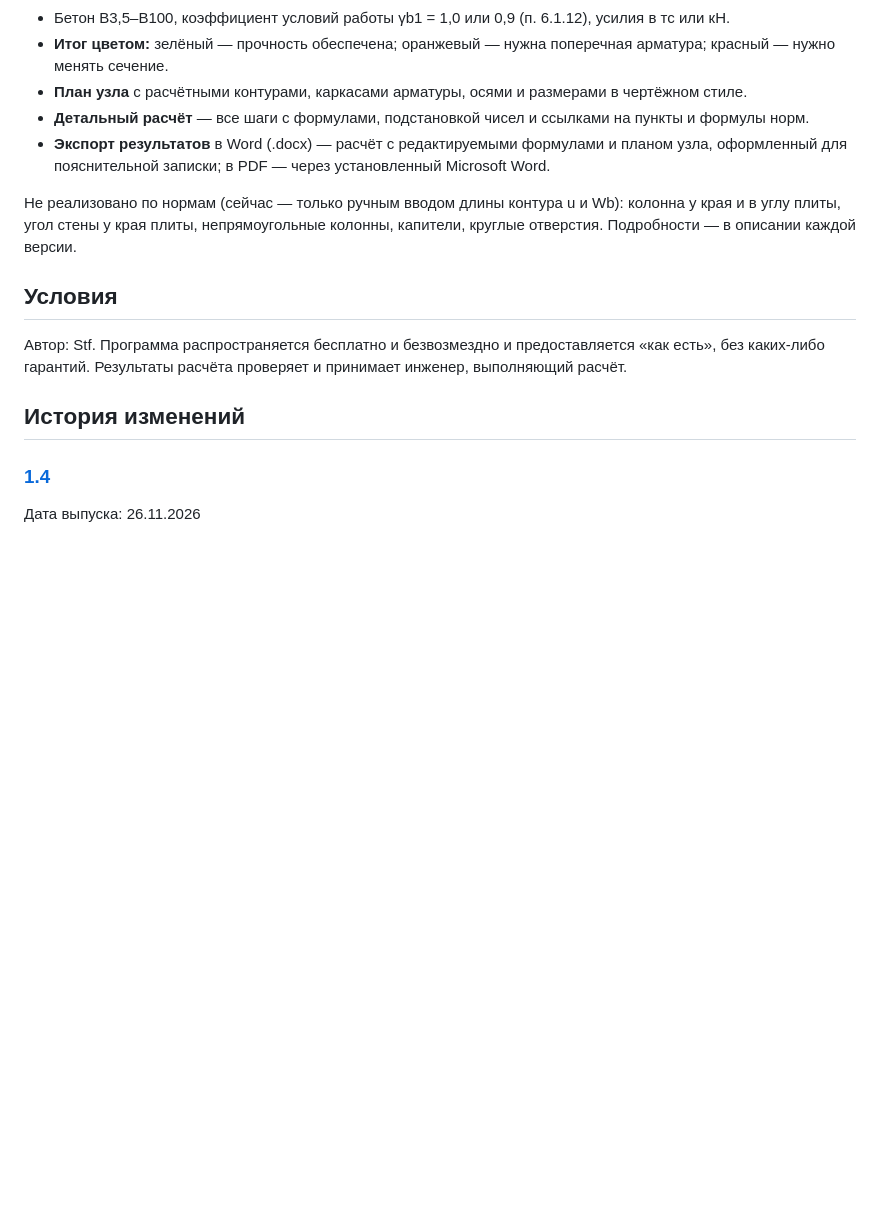
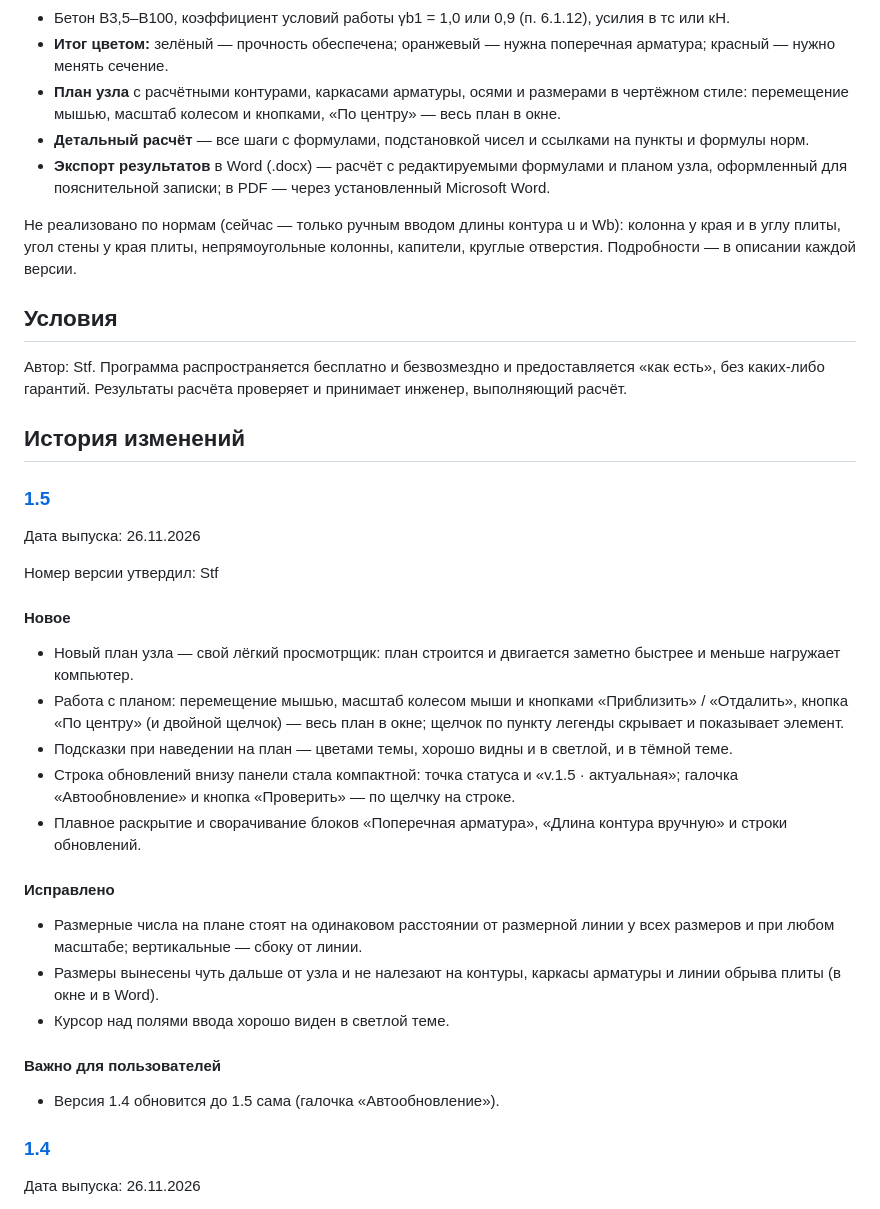
Before and after one commit to stf-24/punching-shear-calc-releases, a Markdown page: README.md, the part around one of its changes. Drawn GitHub-style; blank space fills up the shorter version.

Commit message:
1.5: новый план, строка обновлений; кнопка скачивания в стиле программы

```diff
--- a/README.md
+++ b/README.md
@@ -50,7 +50,8 @@
 - Бетон B3,5–B100, коэффициент условий работы γb1 = 1,0 или 0,9 (п. 6.1.12), усилия в тс или кН.
 - **Итог цветом:** зелёный — прочность обеспечена; оранжевый — нужна поперечная арматура;
   красный — нужно менять сечение.
-- **План узла** с расчётными контурами, каркасами арматуры, осями и размерами в чертёжном стиле.
+- **План узла** с расчётными контурами, каркасами арматуры, осями и размерами в чертёжном стиле:
+  перемещение мышью, масштаб колесом и кнопками, «По центру» — весь план в окне.
 - **Детальный расчёт** — все шаги с формулами, подстановкой чисел и ссылками на пункты и формулы норм.
 - **Экспорт результатов** в Word (.docx) — расчёт с редактируемыми формулами и планом узла,
   оформленный для пояснительной записки; в PDF — через установленный Microsoft Word.
@@ -65,6 +66,34 @@
 без каких-либо гарантий. Результаты расчёта проверяет и принимает инженер, выполняющий расчёт.
 
 ## История изменений
+
+### [1.5](https://github.com/stf-24/punching-shear-calc-releases/releases/tag/v1.5)
+
+Дата выпуска: 26.11.2026
+
+Номер версии утвердил: Stf
+
+#### Новое
+- Новый план узла — свой лёгкий просмотрщик: план строится и двигается заметно быстрее и меньше
+  нагружает компьютер.
+- Работа с планом: перемещение мышью, масштаб колесом мыши и кнопками «Приблизить» / «Отдалить»,
+  кнопка «По центру» (и двойной щелчок) — весь план в окне; щелчок по пункту легенды скрывает
+  и показывает элемент.
+- Подсказки при наведении на план — цветами темы, хорошо видны и в светлой, и в тёмной теме.
+- Строка обновлений внизу панели стала компактной: точка статуса и «v.1.5 · актуальная»; галочка
+  «Автообновление» и кнопка «Проверить» — по щелчку на строке.
+- Плавное раскрытие и сворачивание блоков «Поперечная арматура», «Длина контура вручную» и строки
+  обновлений.
+
+#### Исправлено
+- Размерные числа на плане стоят на одинаковом расстоянии от размерной линии у всех размеров
+  и при любом масштабе; вертикальные — сбоку от линии.
+- Размеры вынесены чуть дальше от узла и не налезают на контуры, каркасы арматуры и линии обрыва
+  плиты (в окне и в Word).
+- Курсор над полями ввода хорошо виден в светлой теме.
+
+#### Важно для пользователей
+- Версия 1.4 обновится до 1.5 сама (галочка «Автообновление»).
 
 ### [1.4](https://github.com/stf-24/punching-shear-calc-releases/releases/tag/v1.4)
 
```
Also changed, not shown: other parts of README.md (+3 -3 lines), screenshot.png, 1 other file.
